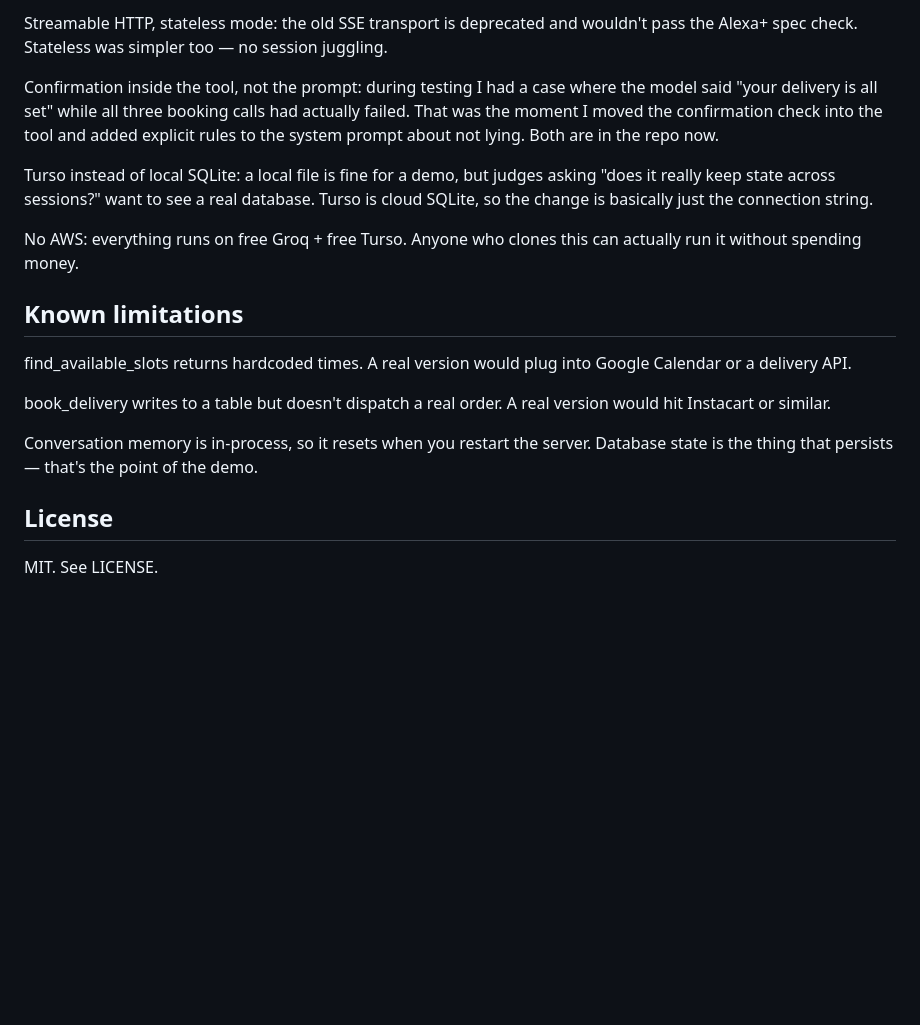
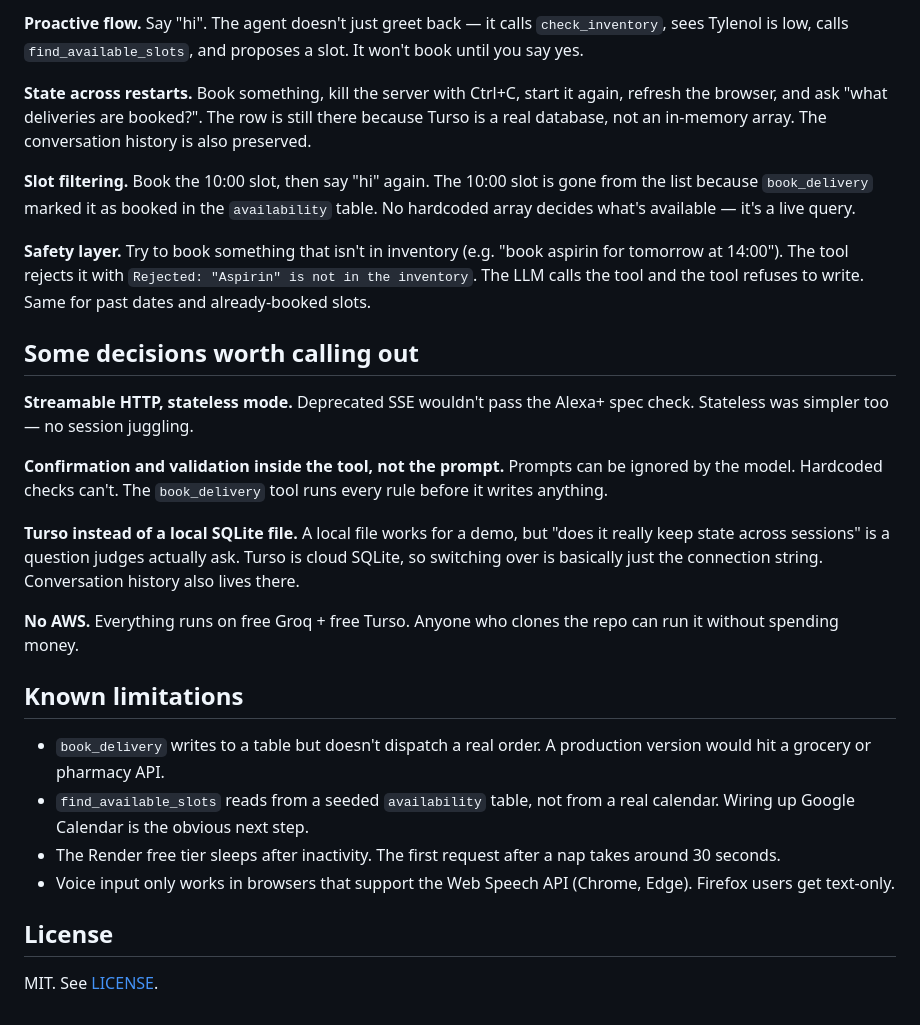
Before and after one commit to abhishekingle9090-debug/family-mcp, a Markdown page: README.md, the part around one of its changes. Rendered like a GitHub page; blank space fills up the shorter version.

```diff
--- a/README.md
+++ b/README.md
@@ -85,20 +166,29 @@ Confirmation gate: if you peek at the trace under each agent reply, book_deliver
 
-Streamable HTTP, stateless mode: the old SSE transport is deprecated and wouldn't pass the Alexa+ spec check. Stateless was simpler too — no session juggling.
+**Proactive flow.** Say "hi". The agent doesn't just greet back — it calls `check_inventory`, sees Tylenol is low, calls `find_available_slots`, and proposes a slot. It won't book until you say yes.
 
-Confirmation inside the tool, not the prompt: during testing I had a case where the model said "your delivery is all set" while all three booking calls had actually failed. That was the moment I moved the confirmation check into the tool and added explicit rules to the system prompt about not lying. Both are in the repo now.
+**State across restarts.** Book something, kill the server with Ctrl+C, start it again, refresh the browser, and ask "what deliveries are booked?". The row is still there because Turso is a real database, not an in-memory array. The conversation history is also preserved.
 
-Turso instead of local SQLite: a local file is fine for a demo, but judges asking "does it really keep state across sessions?" want to see a real database. Turso is cloud SQLite, so the change is basically just the connection string.
+**Slot filtering.** Book the 10:00 slot, then say "hi" again. The 10:00 slot is gone from the list because `book_delivery` marked it as booked in the `availability` table. No hardcoded array decides what's available — it's a live query.
 
-No AWS: everything runs on free Groq + free Turso. Anyone who clones this can actually run it without spending money.
+**Safety layer.** Try to book something that isn't in inventory (e.g. "book aspirin for tomorrow at 14:00"). The tool rejects it with `Rejected: "Aspirin" is not in the inventory`. The LLM calls the tool and the tool refuses to write. Same for past dates and already-booked slots.
+
+## Some decisions worth calling out
+
+**Streamable HTTP, stateless mode.** Deprecated SSE wouldn't pass the Alexa+ spec check. Stateless was simpler too — no session juggling.
+
+**Confirmation and validation inside the tool, not the prompt.** Prompts can be ignored by the model. Hardcoded checks can't. The `book_delivery` tool runs every rule before it writes anything.
+
+**Turso instead of a local SQLite file.** A local file works for a demo, but "does it really keep state across sessions" is a question judges actually ask. Turso is cloud SQLite, so switching over is basically just the connection string. Conversation history also lives there.
+
+**No AWS.** Everything runs on free Groq + free Turso. Anyone who clones the repo can run it without spending money.
 
 ## Known limitations
 
-find_available_slots returns hardcoded times. A real version would plug into Google Calendar or a delivery API.
-
-book_delivery writes to a table but doesn't dispatch a real order. A real version would hit Instacart or similar.
-
-Conversation memory is in-process, so it resets when you restart the server. Database state is the thing that persists — that's the point of the demo.
+- `book_delivery` writes to a table but doesn't dispatch a real order. A production version would hit a grocery or pharmacy API.
+- `find_available_slots` reads from a seeded `availability` table, not from a real calendar. Wiring up Google Calendar is the obvious next step.
+- The Render free tier sleeps after inactivity. The first request after a nap takes around 30 seconds.
+- Voice input only works in browsers that support the Web Speech API (Chrome, Edge). Firefox users get text-only.
 
 ## License
 
-MIT. See LICENSE.
+MIT. See [LICENSE](./LICENSE).
```
Also changed, not shown: other parts of README.md (+123 -42 lines).
